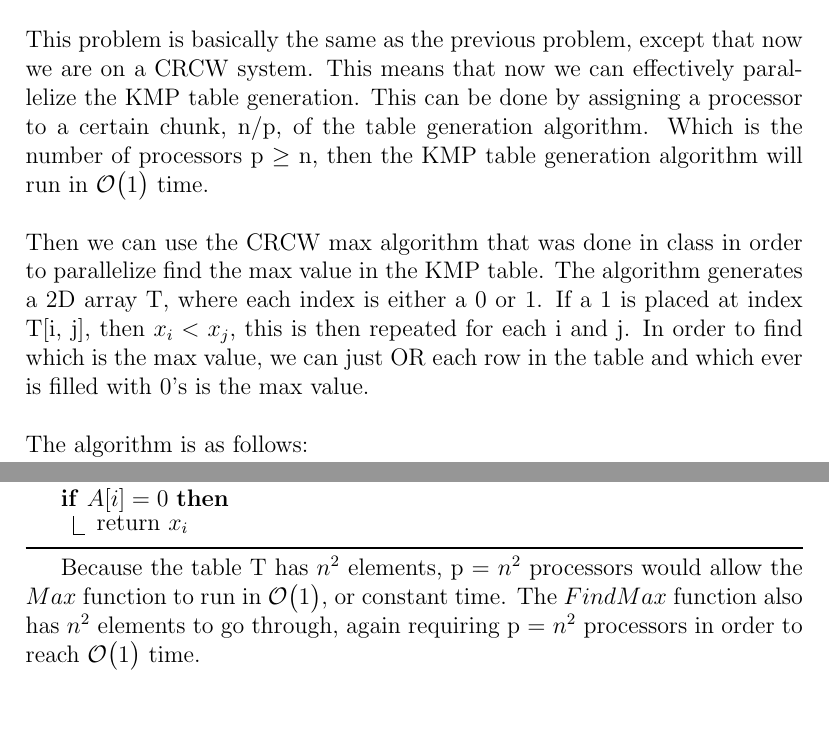
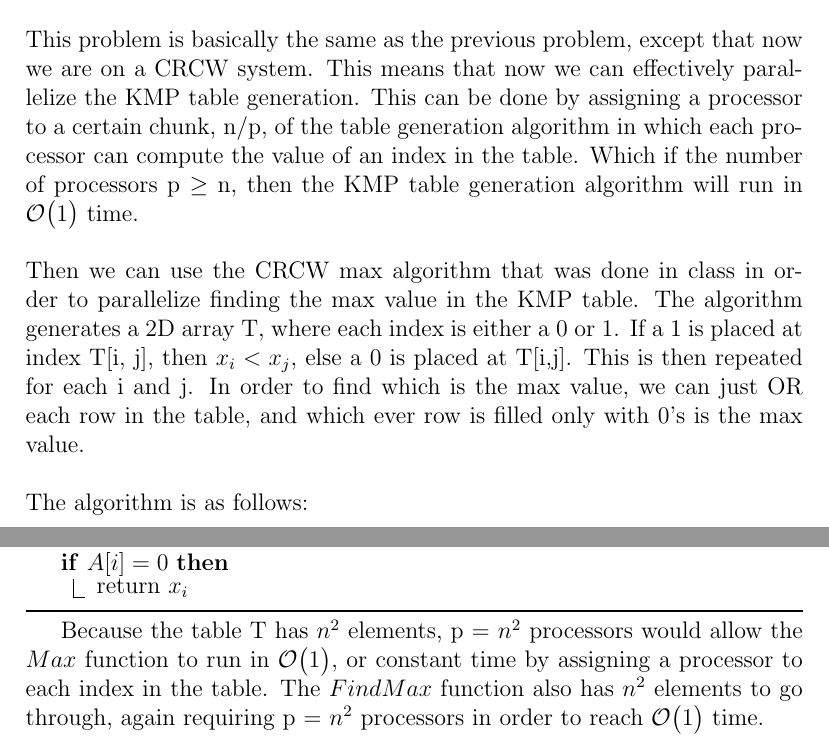
Before and after one commit to RobbieMcKinstry/AlgoDesign, a LaTeX problem sheet (parallel/homework23.tex): two parts of pages 2 and 3 of 3, joined at a grey line, cut so that both start at the same text. Compiled offline with LaTeX, dvips and Ghostscript.

Commit message:
Fixed typos

```diff
--- a/parallel/homework23.tex
+++ b/parallel/homework23.tex
@@ -40,8 +40,8 @@ return {$max (Max(x_1 \cdots x_{n/2}, p/2), Max(x_{(n/2) +1} \cdots x_n, p/2))$}
 This algorithm takes {$O(n/p + \log n)$} time to run on p processors.\\\\
 Therefore, these two algorithms combined with p = n processors will run in \BigO{ n\log n} time.
 \section*{Problem 10: }
-This problem is basically the same as the previous problem, except that now we are on a CRCW system. This means that now we can effectively parallelize the KMP table generation. This can be done by assigning a processor to a certain chunk, n/p, of the table generation algorithm. Which is the number of processors p {$\geq$} n, then the KMP table generation algorithm will run in \BigO 1 time.\\\\
-Then we can use the CRCW max algorithm that was done in class in order to parallelize find the max value in the KMP table. The algorithm generates a 2D array T, where each index is either a 0 or 1. If a 1 is placed at index T[i, j], then {$x_i < x_j$}, this is then repeated for each i and j. In order to find which is the max value, we can just OR each row in the table and which ever is filled with 0's is the max value.\\\\
+This problem is basically the same as the previous problem, except that now we are on a CRCW system. This means that now we can effectively parallelize the KMP table generation. This can be done by assigning a processor to a certain chunk, n/p, of the table generation algorithm in which each processor can compute the value of an index in the table. Which if the number of processors p {$\geq$} n, then the KMP table generation algorithm will run in \BigO 1 time.\\\\
+Then we can use the CRCW max algorithm that was done in class in order to parallelize finding the max value in the KMP table. The algorithm generates a 2D array T, where each index is either a 0 or 1. If a 1 is placed at index T[i, j], then {$x_i < x_j$}, else a 0 is placed at T[i,j]. This is then repeated for each i and j. In order to find which is the max value, we can just OR each row in the table, and which ever row is filled only with 0's is the max value.\\\\
 The algorithm is as follows:\\
 \begin{algorithm}[H]
 \SetKw{Func}
@@ -64,7 +64,7 @@ Finding the max value from this table T:\\
 \If {$A[i] = 0$}
 	{return $x_i$}
 \end{algorithm}
-Because the table T has {$n^2$} elements, p = {$n^2$} processors would allow the {$Max$} function to run in \BigO 1, or constant time. The {$FindMax$} function also has {$n^2$} elements to go through, again requiring p = {$n^2$} processors in order to reach \BigO 1 time.\\\\
+Because the table T has {$n^2$} elements, p = {$n^2$} processors would allow the {$Max$} function to run in \BigO 1, or constant time by assigning a processor to each index in the table. The {$FindMax$} function also has {$n^2$} elements to go through, again requiring p = {$n^2$} processors in order to reach \BigO 1 time.\\\\
 Therefore, running the KMP table generation, {$Max$}, and {$FindMax$} with p = {$n^2$} processors will achieve \BigO 1 time.
 \section*{Problem 11: }
 \end{document}
```
